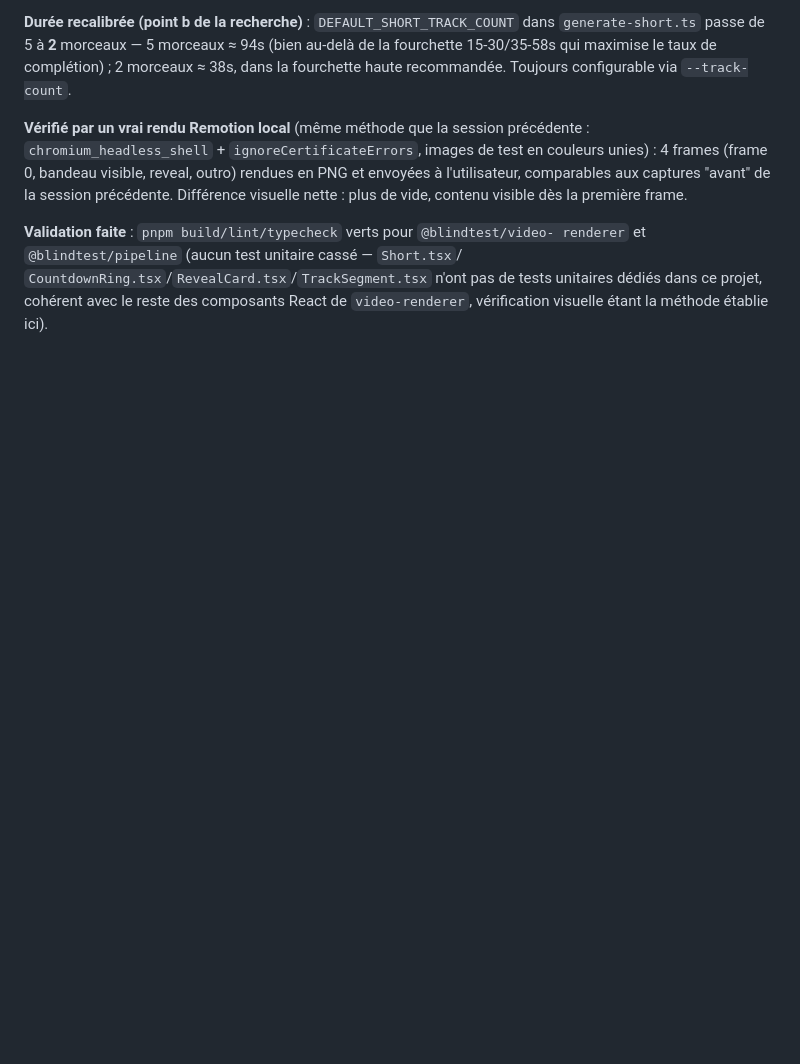
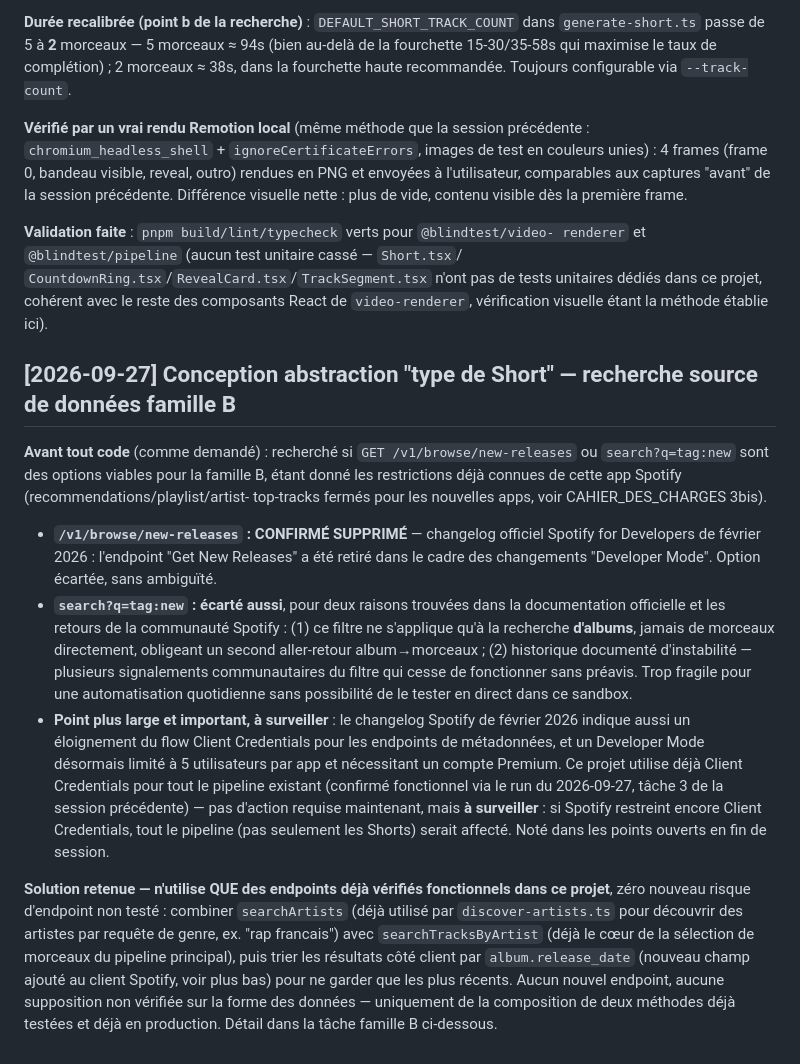
Before and after one commit to Orask/BlindTestGenerator, a Markdown page: docs/CLOUD_SESSION_LOG.md, the part around the change. Drawn GitHub-style; blank space fills up the shorter version.

Commit message:
docs(log): recherche source de données famille B (new-releases supprimé, tag:new fragile)

```diff
--- a/docs/CLOUD_SESSION_LOG.md
+++ b/docs/CLOUD_SESSION_LOG.md
@@ -671,3 +671,40 @@ renderer` et `@blindtest/pipeline` (aucun test unitaire cassé — `Short.tsx`/
 `CountdownRing.tsx`/`RevealCard.tsx`/`TrackSegment.tsx` n'ont pas de tests unitaires
 dédiés dans ce projet, cohérent avec le reste des composants React de
 `video-renderer`, vérification visuelle étant la méthode établie ici).
+
+## [2026-09-27] Conception abstraction "type de Short" — recherche source de données famille B
+
+**Avant tout code** (comme demandé) : recherché si `GET /v1/browse/new-releases` ou
+`search?q=tag:new` sont des options viables pour la famille B, étant donné les
+restrictions déjà connues de cette app Spotify (recommendations/playlist/artist-
+top-tracks fermés pour les nouvelles apps, voir CAHIER_DES_CHARGES 3bis).
+
+- **`/v1/browse/new-releases` : CONFIRMÉ SUPPRIMÉ** — changelog officiel Spotify
+  for Developers de février 2026 : l'endpoint "Get New Releases" a été retiré dans
+  le cadre des changements "Developer Mode". Option écartée, sans ambiguïté.
+- **`search?q=tag:new` : écarté aussi**, pour deux raisons trouvées dans la
+  documentation officielle et les retours de la communauté Spotify : (1) ce filtre
+  ne s'applique qu'à la recherche **d'albums**, jamais de morceaux directement,
+  obligeant un second aller-retour album→morceaux ; (2) historique documenté
+  d'instabilité — plusieurs signalements communautaires du filtre qui cesse de
+  fonctionner sans préavis. Trop fragile pour une automatisation quotidienne sans
+  possibilité de le tester en direct dans ce sandbox.
+- **Point plus large et important, à surveiller** : le changelog Spotify de février
+  2026 indique aussi un éloignement du flow Client Credentials pour les endpoints
+  de métadonnées, et un Developer Mode désormais limité à 5 utilisateurs par app et
+  nécessitant un compte Premium. Ce projet utilise déjà Client Credentials pour
+  tout le pipeline existant (confirmé fonctionnel via le run du 2026-09-27, tâche 3
+  de la session précédente) — pas d'action requise maintenant, mais **à surveiller** :
+  si Spotify restreint encore Client Credentials, tout le pipeline (pas seulement
+  les Shorts) serait affecté. Noté dans les points ouverts en fin de session.
+
+**Solution retenue — n'utilise QUE des endpoints déjà vérifiés fonctionnels dans ce
+projet**, zéro nouveau risque d'endpoint non testé : combiner `searchArtists`
+(déjà utilisé par `discover-artists.ts` pour découvrir des artistes par requête de
+genre, ex. "rap francais") avec `searchTracksByArtist` (déjà le cœur de la
+sélection de morceaux du pipeline principal), puis trier les résultats
+côté client par `album.release_date` (nouveau champ ajouté au client Spotify, voir
+plus bas) pour ne garder que les plus récents. Aucun nouvel endpoint, aucune
+supposition non vérifiée sur la forme des données — uniquement de la composition
+de deux méthodes déjà testées et déjà en production. Détail dans la tâche famille B
+ci-dessous.
```
